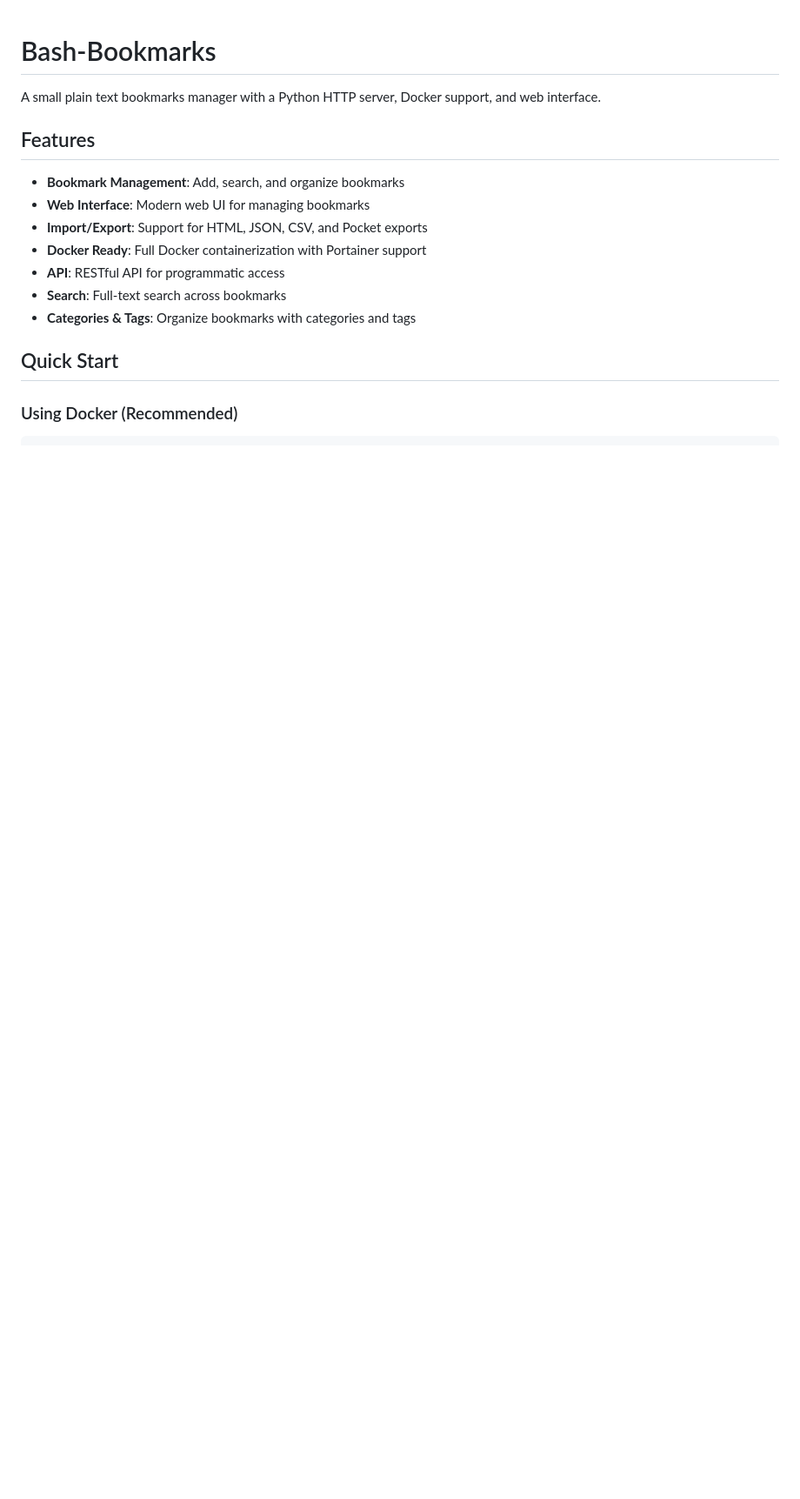
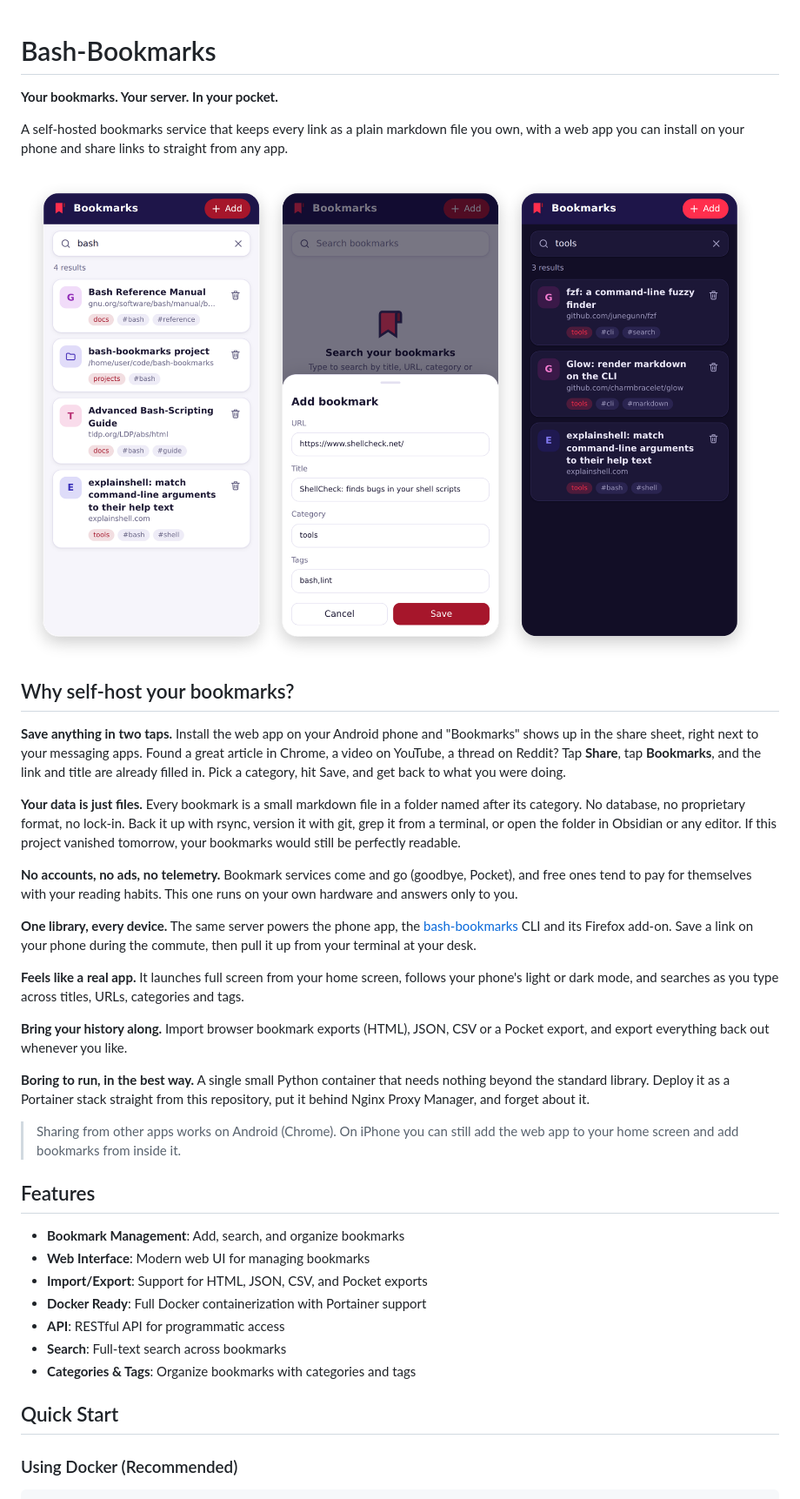
Before and after one commit to ArtBIT/portainer-bookmarks, a Markdown page: README.md, the part around the change. Shown at 87% size. GitHub-like rendering; blank space fills up the shorter version.

Commit message:
README: pitch self-hosting and the phone app
Adds a tagline, the screenshot and a "Why self-host your bookmarks?"
section at the top: sharing from any Android app, bookmarks as plain
markdown files, no accounts or telemetry, one library across phone,
CLI and Firefox, import and export, and easy Portainer deployment.

Co-Authored-By: Claude Opus 5.5 <noreply@anthropic.com>
Claude-Session: https://claude.ai/code/session_01Xr11yoFEuMu2pzj3dG1gk5

```diff
--- a/README.md
+++ b/README.md
@@ -1,6 +1,28 @@
 # Bash-Bookmarks
 
-A small plain text bookmarks manager with a Python HTTP server, Docker support, and web interface.
+**Your bookmarks. Your server. In your pocket.**
+
+A self-hosted bookmarks service that keeps every link as a plain markdown file you own, with a web app you can install on your phone and share links to straight from any app.
+
+![Bash-Bookmarks on a phone: search, saving a shared link, and dark mode](docs/pwa-screenshot.png)
+
+## Why self-host your bookmarks?
+
+**Save anything in two taps.** Install the web app on your Android phone and "Bookmarks" shows up in the share sheet, right next to your messaging apps. Found a great article in Chrome, a video on YouTube, a thread on Reddit? Tap **Share**, tap **Bookmarks**, and the link and title are already filled in. Pick a category, hit Save, and get back to what you were doing.
+
+**Your data is just files.** Every bookmark is a small markdown file in a folder named after its category. No database, no proprietary format, no lock-in. Back it up with rsync, version it with git, grep it from a terminal, or open the folder in Obsidian or any editor. If this project vanished tomorrow, your bookmarks would still be perfectly readable.
+
+**No accounts, no ads, no telemetry.** Bookmark services come and go (goodbye, Pocket), and free ones tend to pay for themselves with your reading habits. This one runs on your own hardware and answers only to you.
+
+**One library, every device.** The same server powers the phone app, the [bash-bookmarks](https://github.com/ArtBIT/bash-bookmarks) CLI and its Firefox add-on. Save a link on your phone during the commute, then pull it up from your terminal at your desk.
+
+**Feels like a real app.** It launches full screen from your home screen, follows your phone's light or dark mode, and searches as you type across titles, URLs, categories and tags.
+
+**Bring your history along.** Import browser bookmark exports (HTML), JSON, CSV or a Pocket export, and export everything back out whenever you like.
+
+**Boring to run, in the best way.** A single small Python container that needs nothing beyond the standard library. Deploy it as a Portainer stack straight from this repository, put it behind Nginx Proxy Manager, and forget about it.
+
+> Sharing from other apps works on Android (Chrome). On iPhone you can still add the web app to your home screen and add bookmarks from inside it.
 
 ## Features
 
```
